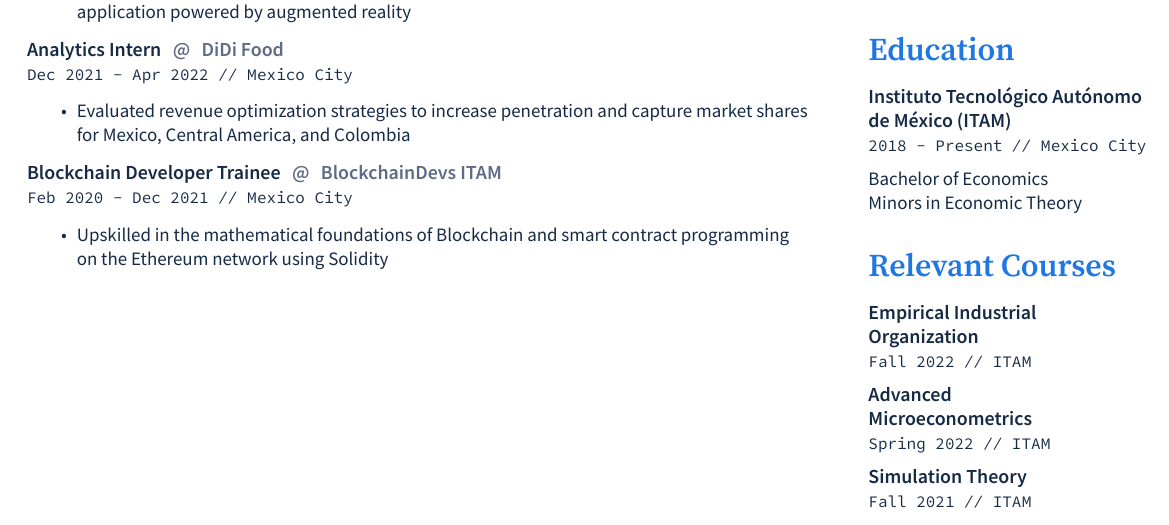
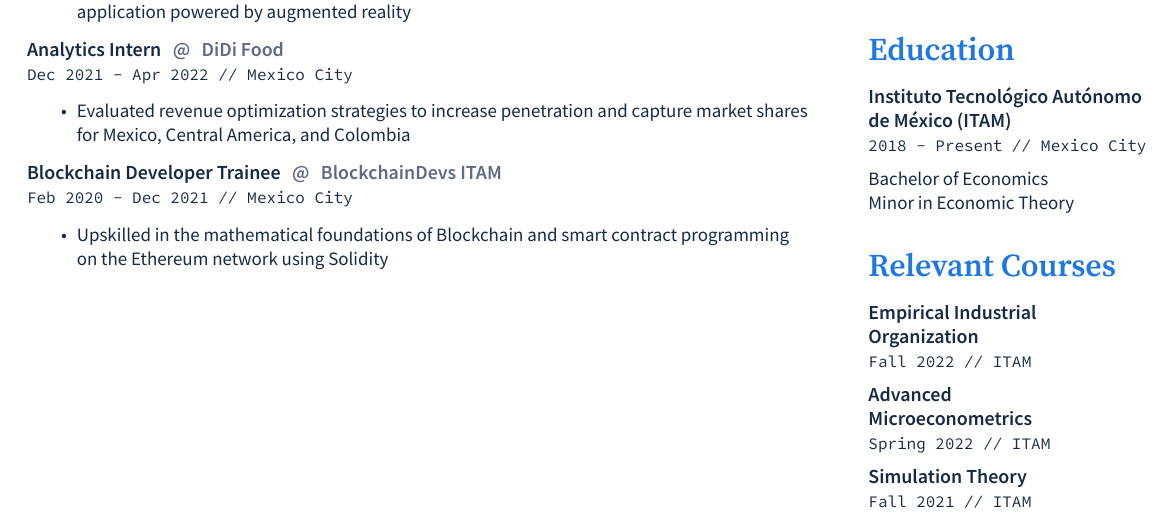
Before and after one commit to paumontielg/resume, a LaTeX CV (Carlos Lezama.tex): part of the page, cut so that both start at the same text. The pictures show the PDF file Carlos Lezama.pdf that the author committed with the source.

Commit message:
fix: typo

```diff
--- a/Carlos Lezama.tex
+++ b/Carlos Lezama.tex
@@ -120,7 +120,7 @@ LaTeX
 \location{2018 - Present // Mexico City}
 \sectionsep
 Bachelor of Economics \\
-Minors in Economic Theory \\
+Minor in Economic Theory \\
 \sectionsep
 \sectionsep
 
```
Also changed, not shown: Carlos Lezama.pdf.
